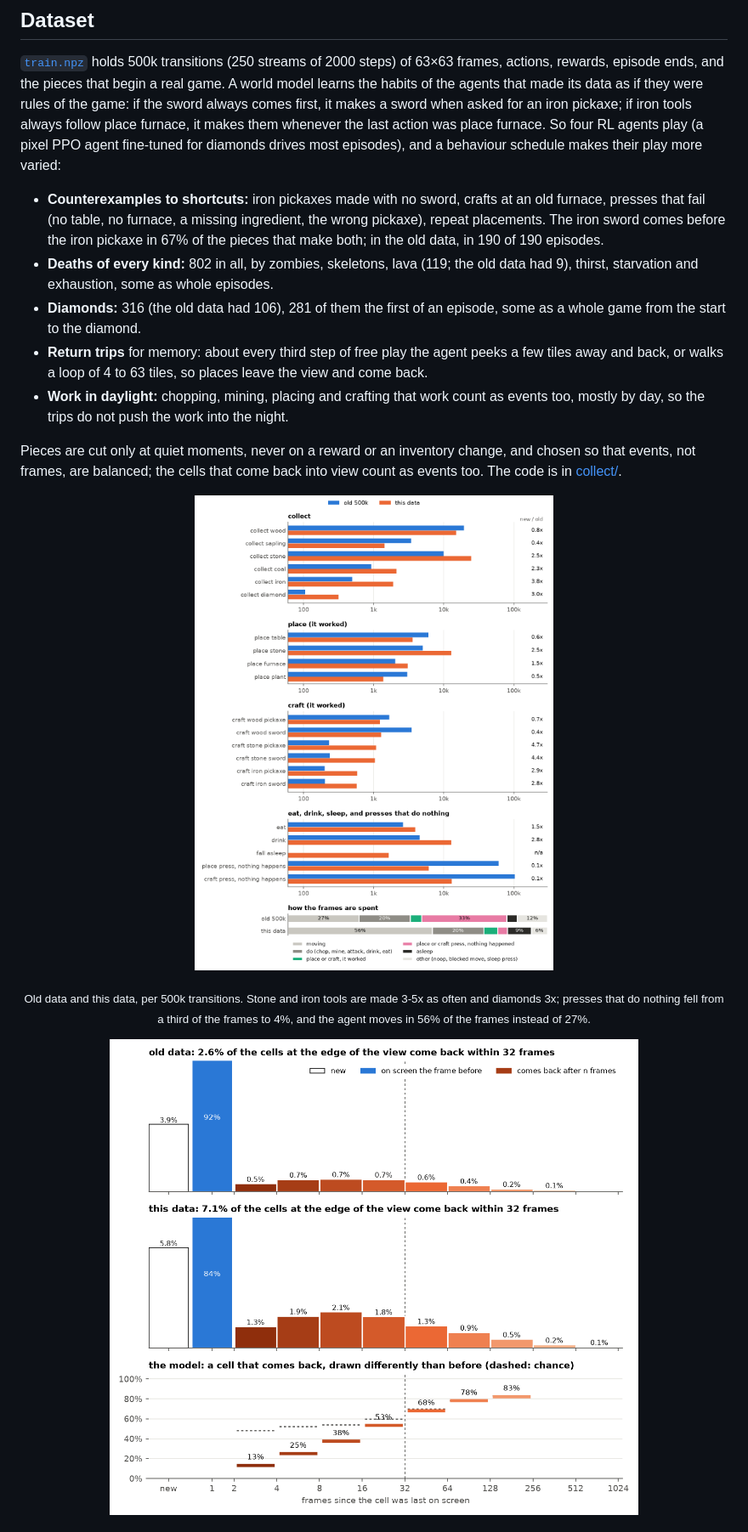
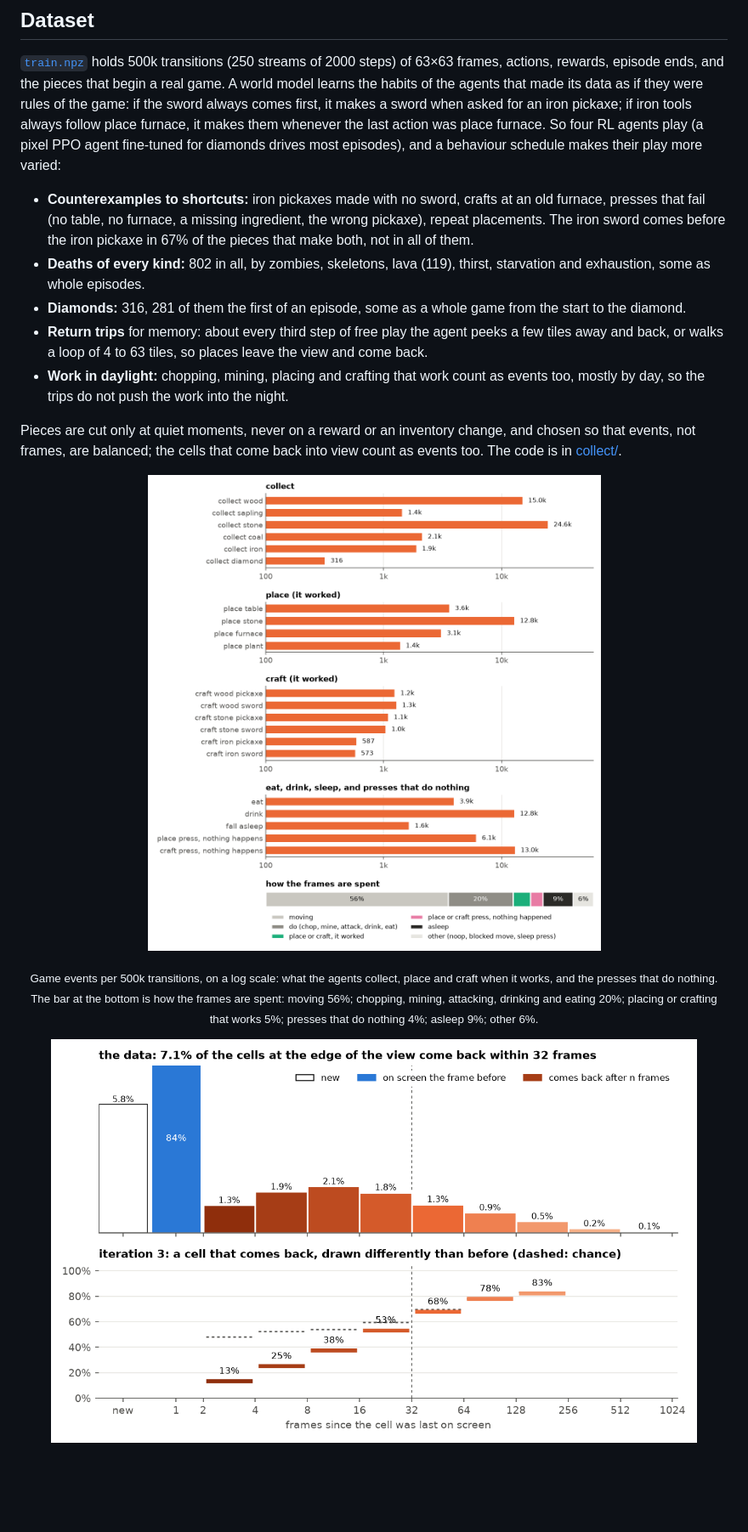
Before and after one commit to Maharishiva/nanowmcraft, a Markdown page: README.md, the part around the change printed below. Shown: that part at 85% size. Rendered like a GitHub page; pictures changed too: docs/assets/border_cells.png, docs/assets/logic_data.png; blank space fills up the shorter version.

```diff
--- a/README.md
+++ b/README.md
@@ -127,9 +131,9 @@ Details, the model interface and how to submit: [program.md](program.md).
 A world model learns the habits of the agents that made its data as if they were rules of the game: if the sword always comes first, it makes a sword when asked for an iron pickaxe; if iron tools always follow place furnace, it makes them whenever the last action was place furnace.
 So four RL agents play (a pixel PPO agent fine-tuned for diamonds drives most episodes), and a behaviour schedule makes their play more varied:
 
-- **Counterexamples to shortcuts:** iron pickaxes made with no sword, crafts at an old furnace, presses that fail (no table, no furnace, a missing ingredient, the wrong pickaxe), repeat placements. The iron sword comes before the iron pickaxe in 67% of the pieces that make both; in the old data, in 190 of 190 episodes.
-- **Deaths of every kind:** 802 in all, by zombies, skeletons, lava (119; the old data had 9), thirst, starvation and exhaustion, some as whole episodes.
-- **Diamonds:** 316 (the old data had 106), 281 of them the first of an episode, some as a whole game from the start to the diamond.
+- **Counterexamples to shortcuts:** iron pickaxes made with no sword, crafts at an old furnace, presses that fail (no table, no furnace, a missing ingredient, the wrong pickaxe), repeat placements. The iron sword comes before the iron pickaxe in 67% of the pieces that make both, not in all of them.
+- **Deaths of every kind:** 802 in all, by zombies, skeletons, lava (119), thirst, starvation and exhaustion, some as whole episodes.
+- **Diamonds:** 316, 281 of them the first of an episode, some as a whole game from the start to the diamond.
 - **Return trips** for memory: about every third step of free play the agent peeks a few tiles away and back, or walks a loop of 4 to 63 tiles, so places leave the view and come back.
 - **Work in daylight:** chopping, mining, placing and crafting that work count as events too, mostly by day, so the trips do not push the work into the night.
 
@@ -140,5 +144,6 @@ Pieces are cut only at quiet moments, never on a reward or an inventory change,
 </p>
 
-<p align="center"><sub>Old data and this data, per 500k transitions. Stone and iron tools are made 3-5x as often and diamonds 3x; presses that do nothing fell from a third of the frames to 4%, and the agent moves in 56% of the frames instead of 27%.</sub></p>
+<p align="center"><sub>Game events per 500k transitions, on a log scale: what the agents collect, place and craft when it works, and the presses that do nothing.
+The bar at the bottom is how the frames are spent: moving 56%; chopping, mining, attacking, drinking and eating 20%; placing or crafting that works 5%; presses that do nothing 4%; asleep 9%; other 6%.</sub></p>
 
 <p align="center">
```
Also changed, not shown: other parts of README.md (+21 -19 lines).
